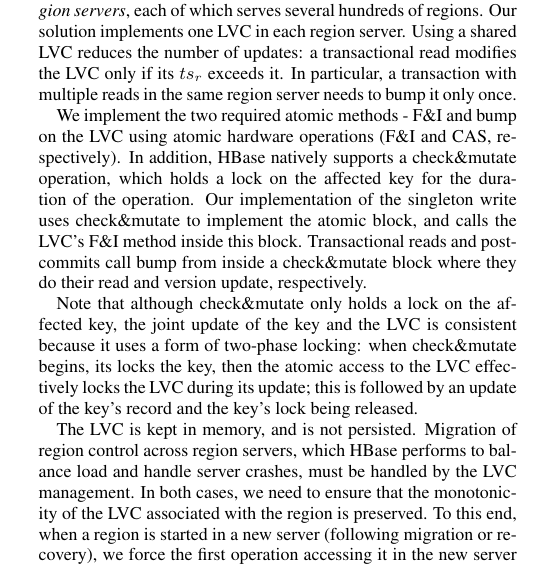
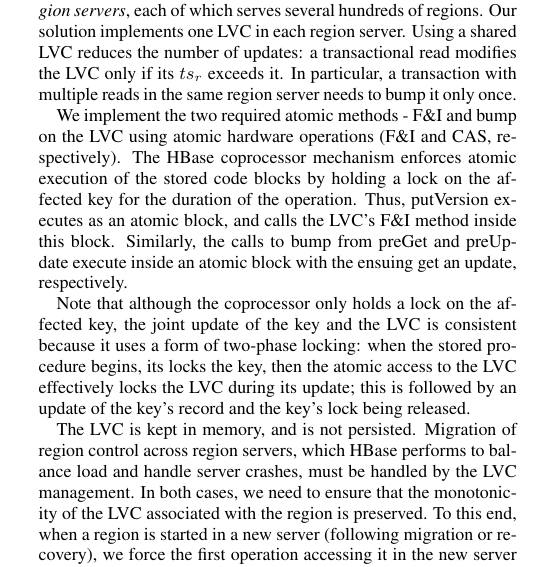
Before and after one commit to yonigottesman/omidLL-paper, a LaTeX document (TakeIV/main.tex, which reads TakeIV/fast-path.tex): part of one column of page 7 of 12, cut so that both start at the same text. Compiled offline with pdfLaTeX.

Commit message:
coprocessor in 4.3

```diff
--- a/TakeIV/fast-path.tex
+++ b/TakeIV/fast-path.tex
@@ -275,13 +275,12 @@ a transactional read modifies the LVC only if its $ts_r$ exceeds it. In particul
 a transaction with multiple reads in the same region server needs to bump it only once.
 
 We implement the two required atomic methods - F\&I and bump on the LVC using atomic hardware operations (F\&I and CAS, respectively).
-In addition,
-HBase   natively supports  a check\&mutate operation, which holds a lock on the affected key for the duration of the operation.
-Our implementation of the singleton write uses  check\&mutate to implement the atomic block, and calls the LVC's F\&I method inside this block.
-Transactional reads and post-commits call bump from inside a check\&mutate  block where they do their read and version update, respectively.
+The HBase coprocessor mechanism enforces atomic execution of the stored code blocks by holding  a lock on the affected key for the duration of the operation.
+Thus, putVersion executes as an atomic block, and calls the LVC's F\&I method inside this block.
+Similarly, the calls to bump from preGet and preUpdate execute inside an atomic block with the ensuing get an update, respectively.
 
-Note that although check\&mutate only holds a lock on the affected key, the joint update of the key and the LVC is consistent
-because it uses a form of two-phase locking: when check\&mutate begins, its locks the key, then the atomic access to the LVC
+Note that although the coprocessor only holds a lock on the affected key, the joint update of the key and the LVC is consistent
+because it uses a form of two-phase locking: when the stored procedure begins, its locks the key, then the atomic access to the LVC
 effectively locks the LVC during its update; this is followed by an update of the key's record and the key's lock being released.
 
 The LVC is kept in memory, and is not persisted. Migration of region control across region servers, which HBase performs
```
